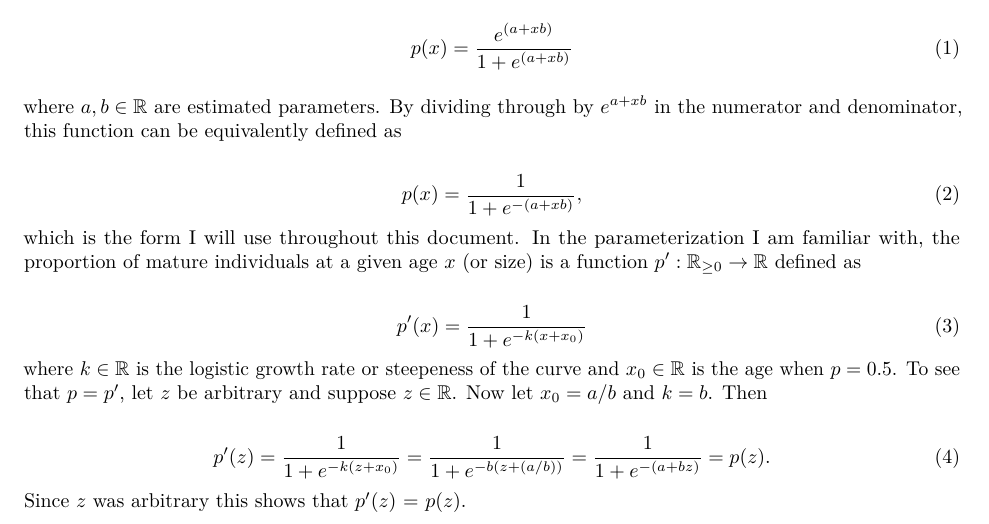
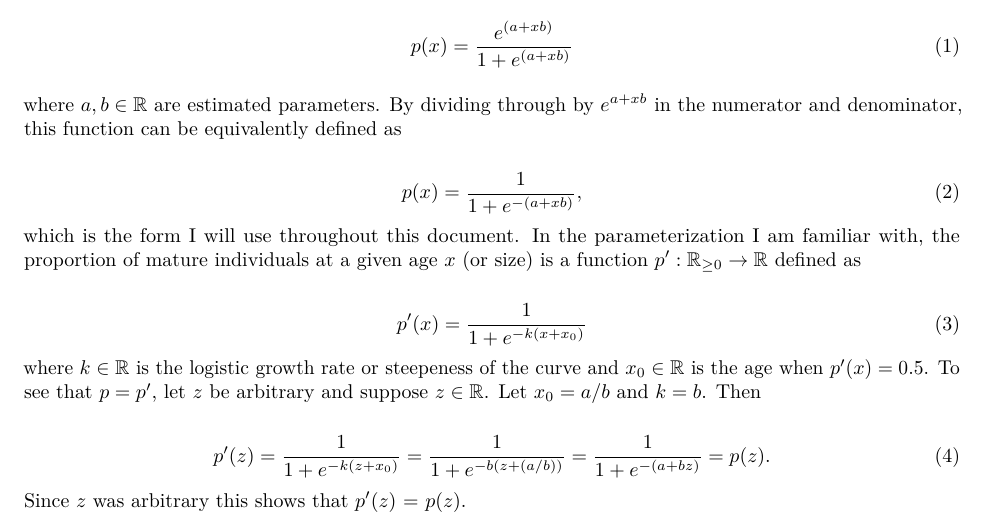
Before and after one commit to mmace3/Notes, an R Markdown document (logistic_maturity/logistic_maturity.Rmd): part of the page, cut so that both start at the same text. The pictures show the output file logistic_maturity/logistic_maturity.pdf that the author committed with the source.

Commit message:
more small changes to logistic maturity doc

```diff
--- a/logistic_maturity/logistic_maturity.Rmd
+++ b/logistic_maturity/logistic_maturity.Rmd
@@ -32,7 +32,7 @@ which is the form I will use throughout this document. In the parameterization I
 $$
 p'(x) = \frac{1}{1 + e^{-k(x + x_{0})}}
 $$
-where $k \in \mathbb{R}$ is the logistic growth rate or steepeness of the curve and $x_{0} \in \mathbb{R}$ is the age when $p = 0.5$. To see that $p = p'$, let $z$ be arbitrary and suppose $z \in \mathbb{R}$. Now let $x_{0} = a/b$ and $k = b$. Then
+where $k \in \mathbb{R}$ is the logistic growth rate or steepeness of the curve and $x_{0} \in \mathbb{R}$ is the age when $p'(x) = 0.5$. To see that $p = p'$, let $z$ be arbitrary and suppose $z \in \mathbb{R}$. Let $x_{0} = a/b$ and $k = b$. Then
 
 $$
 p'(z) = \frac{1}{1 + e^{-k(z + x_{0})}} = \frac{1}{1 + e^{-b(z + (a/b))}} = \frac{1}{1 + e^{-(a + bz )}} = p(z).
```
Also changed, not shown: logistic_maturity/logistic_maturity.pdf.
